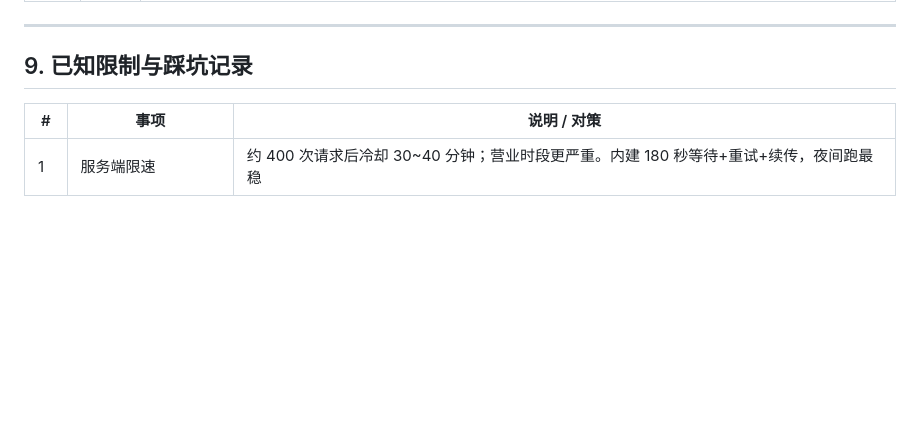
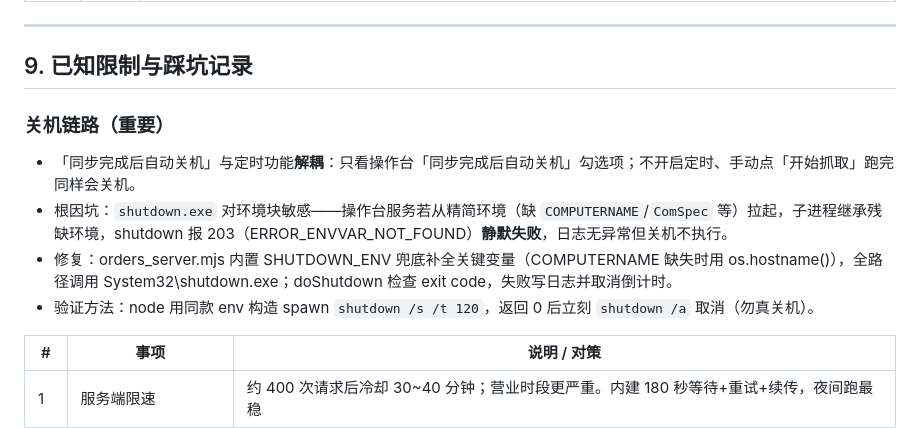
Before and after one commit to Jace-Hao/vip, a Markdown page: 开发交接文档.md, the part around the change. Rendered like a GitHub page; blank space fills up the shorter version.

Commit message:
交接文档补充关机链路踩坑与解耦说明

```diff
--- a/开发交接文档.md
+++ b/开发交接文档.md
@@ -185,6 +185,12 @@
 
 ## 9. 已知限制与踩坑记录
 
+### 关机链路（重要）
+- 「同步完成后自动关机」与定时功能**解耦**：只看操作台「同步完成后自动关机」勾选项；不开启定时、手动点「开始抓取」跑完同样会关机。
+- 根因坑：`shutdown.exe` 对环境块敏感——操作台服务若从精简环境（缺 `COMPUTERNAME`/`ComSpec` 等）拉起，子进程继承残缺环境，shutdown 报 203（ERROR_ENVVAR_NOT_FOUND）**静默失败**，日志无异常但关机不执行。
+- 修复：orders_server.mjs 内置 SHUTDOWN_ENV 兜底补全关键变量（COMPUTERNAME 缺失时用 os.hostname()），全路径调用 System32\shutdown.exe；doShutdown 检查 exit code，失败写日志并取消倒计时。
+- 验证方法：node 用同款 env 构造 spawn `shutdown /s /t 120`，返回 0 后立刻 `shutdown /a` 取消（勿真关机）。
+
 | # | 事项 | 说明 / 对策 |
 | --- | --- | --- |
 | 1 | 服务端限速 | 约 400 次请求后冷却 30~40 分钟；营业时段更严重。内建 180 秒等待+重试+续传，夜间跑最稳 |
```
